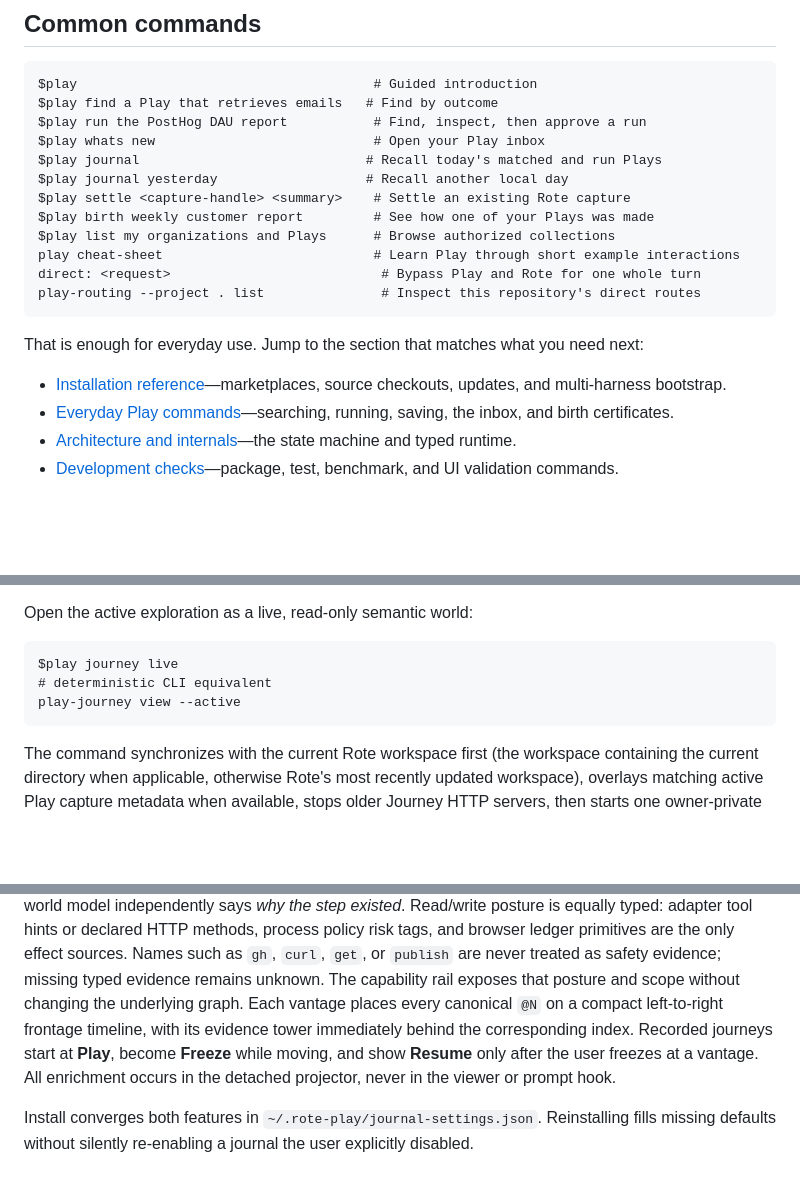
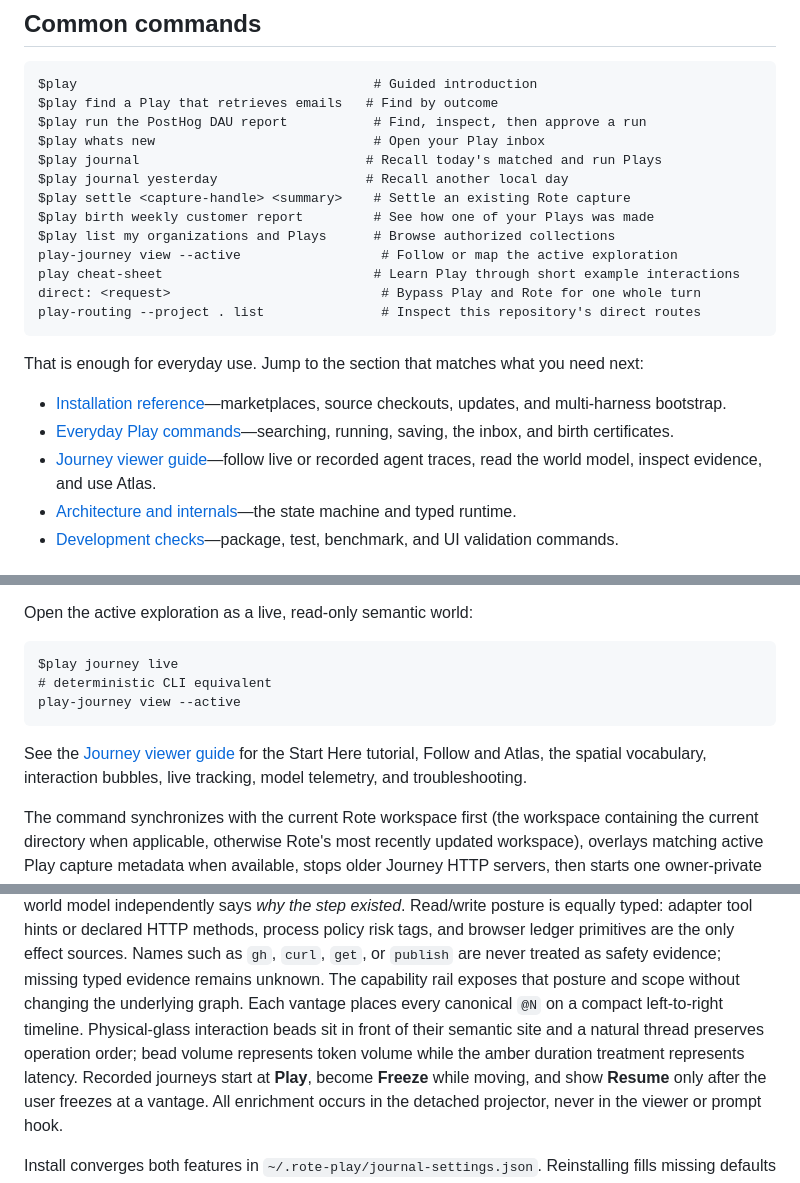
Before and after one commit to modiqo/play, a Markdown page: README.md, 3 parts joined by grey strips. Drawn GitHub-style; blank space fills up the shorter version.

Commit message:
docs(journey): add viewer guide

````diff
--- a/README.md
+++ b/README.md
@@ -143,6 +143,7 @@ $play journal yesterday                   # Recall another local day
 $play settle <capture-handle> <summary>    # Settle an existing Rote capture
 $play birth weekly customer report         # See how one of your Plays was made
 $play list my organizations and Plays      # Browse authorized collections
+play-journey view --active                  # Follow or map the active exploration
 play cheat-sheet                           # Learn Play through short example interactions
 direct: <request>                           # Bypass Play and Rote for one whole turn
 play-routing --project . list               # Inspect this repository's direct routes
@@ -154,6 +155,8 @@ That is enough for everyday use. Jump to the section that matches what you need
   multi-harness bootstrap.
 - [Everyday Play commands](#everyday-play-commands)—searching, running, saving, the inbox, and birth
   certificates.
+- [Journey viewer guide](docs/journey-viewer.md)—follow live or recorded agent traces, read the
+  world model, inspect evidence, and use Atlas.
 - [Architecture and internals](#architecture-and-internals)—the state machine and typed runtime.
 - [Development checks](#development-checks)—package, test, benchmark, and UI validation commands.
 
@@ -334,6 +337,10 @@ $play journey live
 play-journey view --active
 ```
 
+See the [Journey viewer guide](docs/journey-viewer.md) for the Start Here tutorial, Follow and
+Atlas, the spatial vocabulary, interaction bubbles, live tracking, model telemetry, and
+troubleshooting.
+
 The command synchronizes with the current Rote workspace first (the workspace containing the current
 directory when applicable, otherwise Rote's most recently updated workspace), overlays matching
 active Play capture metadata when available, stops older Journey HTTP servers, then starts one
@@ -377,9 +384,10 @@ Read/write posture is equally typed: adapter tool hints or declared HTTP methods
 risk tags, and browser ledger primitives are the only effect sources. Names such as `gh`, `curl`,
 `get`, or `publish` are never treated as safety evidence; missing typed evidence remains unknown.
 The capability rail exposes that posture and scope without changing the underlying graph. Each
-vantage places every canonical `@N` on a compact left-to-right frontage timeline, with its evidence
-tower immediately behind the corresponding index. Recorded journeys start at **Play**, become
-**Freeze** while moving, and show
+vantage places every canonical `@N` on a compact left-to-right timeline. Physical-glass interaction
+beads sit in front of their semantic site and a natural thread preserves operation order; bead
+volume represents token volume while the amber duration treatment represents latency. Recorded
+journeys start at **Play**, become **Freeze** while moving, and show
 **Resume** only after the user freezes at a vantage. All enrichment occurs in the detached projector,
 never in the viewer or prompt hook.
 
````
Also changed, not shown: other parts of README.md (+1 -1 lines), docs/design/journey-world-model-v2.md (+9 -8 lines), docs/journey-viewer.md (added, +215 -0 lines).
